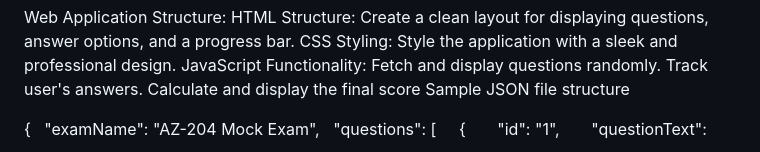
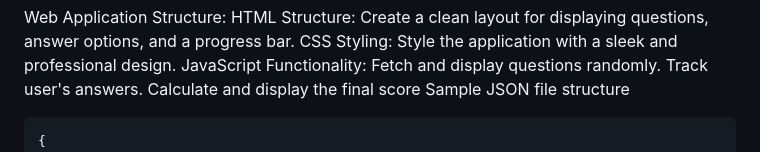
Before and after one commit to nirzaf/mock-exams, a Markdown page: README.md, the part around the change printed below. Drawn GitHub-style.

````diff
--- a/README.md
+++ b/README.md
@@ -16,6 +16,7 @@ Track user's answers.
 Calculate and display the final score
 Sample JSON file structure
 
+```JSON
 {
   "examName": "AZ-204 Mock Exam",
   "questions": [
````
Also changed, not shown: other parts of README.md (+1 -0 lines).
